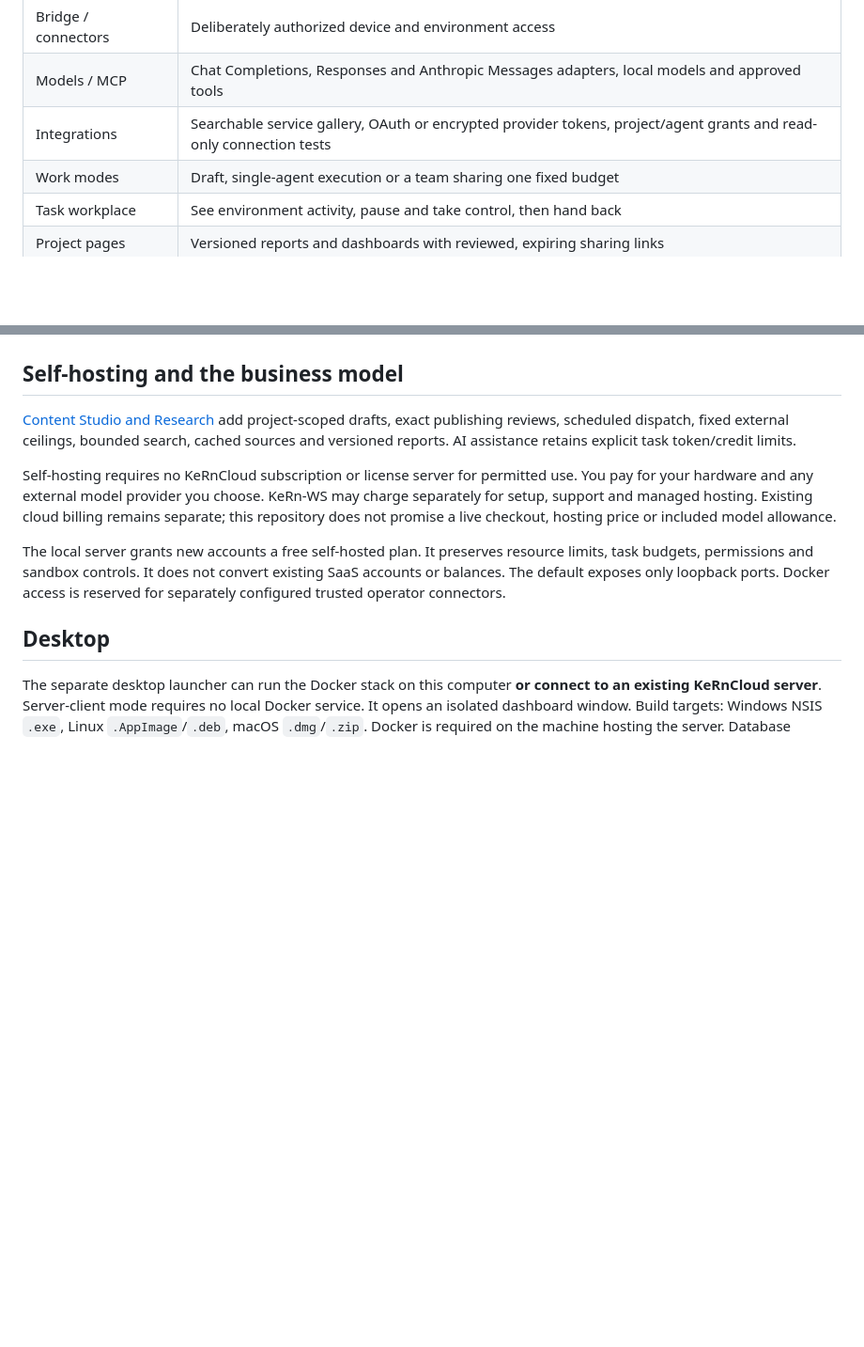
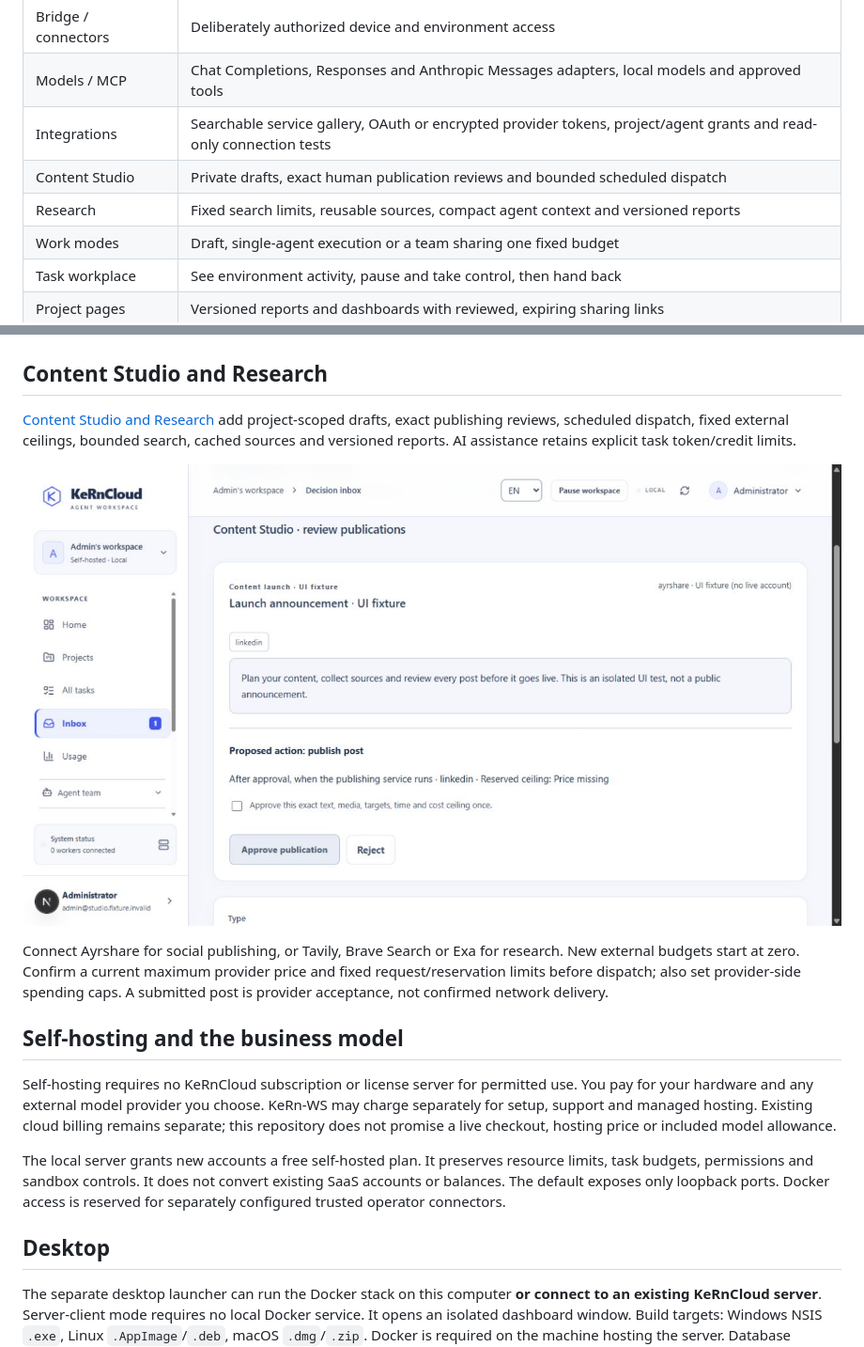
Before and after one commit to xKeRnx/kerncloud-self-hosted, a Markdown page: README.md, 2 parts joined by grey strips. Shown at 94% size. Rendered like a GitHub page; pictures changed too: docs/assets/content-studio-review.png (added); blank space fills up the shorter version.

Commit message:
Document Studio setup and research with verified UI examples

```diff
--- a/README.md
+++ b/README.md
@@ -41,6 +41,8 @@ You do not need `npm install` on the host for this source quick start. Windows a
 | Bridge / connectors | Deliberately authorized device and environment access                                                               |
 | Models / MCP        | Chat Completions, Responses and Anthropic Messages adapters, local models and approved tools                        |
 | Integrations        | Searchable service gallery, OAuth or encrypted provider tokens, project/agent grants and read-only connection tests |
+| Content Studio      | Private drafts, exact human publication reviews and bounded scheduled dispatch                                     |
+| Research            | Fixed search limits, reusable sources, compact agent context and versioned reports                                  |
 | Work modes          | Draft, single-agent execution or a team sharing one fixed budget                                                    |
 | Task workplace      | See environment activity, pause and take control, then hand back                                                    |
 | Project pages       | Versioned reports and dashboards with reviewed, expiring sharing links                                              |
@@ -55,9 +57,15 @@ See [the full integration catalog and setup guide](docs/INTEGRATIONS.md) for sup
 
 ![Integration gallery with service-specific setup and permissions](docs/assets/integrations.png)
 
-## Self-hosting and the business model
+## Content Studio and Research
 
 [Content Studio and Research](docs/CONTENT-RESEARCH.md) add project-scoped drafts, exact publishing reviews, scheduled dispatch, fixed external ceilings, bounded search, cached sources and versioned reports. AI assistance retains explicit task token/credit limits.
+
+![Content review in the central Inbox — isolated UI fixture](docs/assets/content-studio-review.png)
+
+Connect Ayrshare for social publishing, or Tavily, Brave Search or Exa for research. New external budgets start at zero. Confirm a current maximum provider price and fixed request/reservation limits before dispatch; also set provider-side spending caps. A submitted post is provider acceptance, not confirmed network delivery.
+
+## Self-hosting and the business model
 
 Self-hosting requires no KeRnCloud subscription or license server for permitted use. You pay for your hardware and any external model provider you choose. KeRn-WS may charge separately for setup, support and managed hosting. Existing cloud billing remains separate; this repository does not promise a live checkout, hosting price or included model allowance.
 
```
Also changed, not shown: docs/CONTENT-RESEARCH.md (+6 -0 lines), docs/assets/research-sources.png (added).
